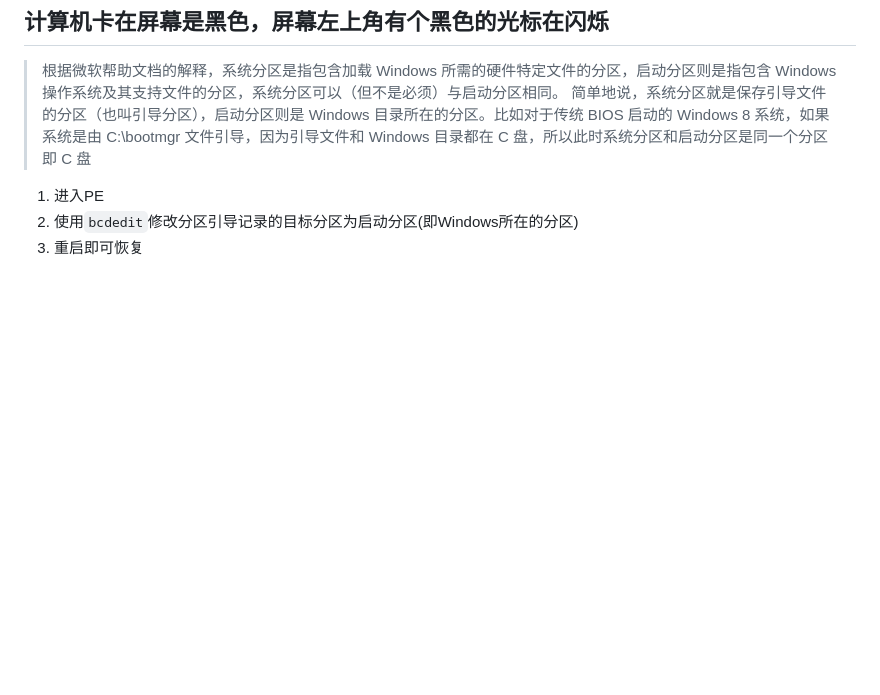
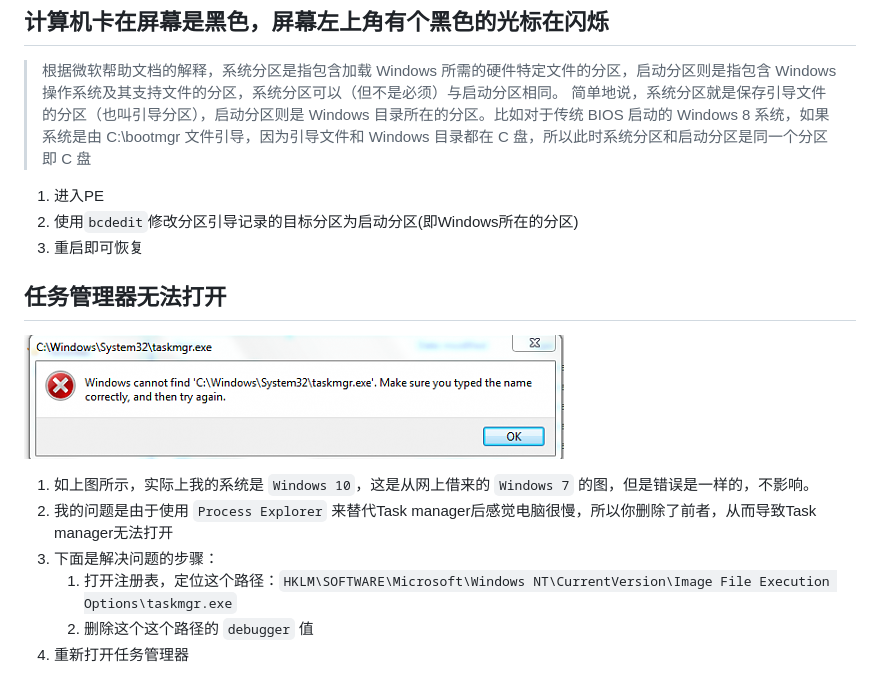
Before and after one commit to wikilike7/it-faq, a Markdown page: docs/other.md, the part around the change. Drawn GitHub-style; pictures changed too: docs/images/task-manager-error.png (added); blank space fills up the shorter version.

Commit message:
add "task-manager-error" article

```diff
--- a/docs/other.md
+++ b/docs/other.md
@@ -29,3 +29,14 @@
 1. 进入PE
 2. 使用`bcdedit`修改分区引导记录的目标分区为启动分区(即Windows所在的分区)
 3. 重启即可恢复
+
+## 任务管理器无法打开
+
+![task-manager-error](images/task-manager-error.png)
+
+1. 如上图所示，实际上我的系统是 `Windows 10`，这是从网上借来的 `Windows 7` 的图，但是错误是一样的，不影响。
+2. 我的问题是由于使用 `Process Explorer` 来替代Task manager后感觉电脑很慢，所以你删除了前者，从而导致Task manager无法打开
+3. 下面是解决问题的步骤：
+    1. 打开注册表，定位这个路径：`HKLM\SOFTWARE\Microsoft\Windows NT\CurrentVersion\Image File Execution Options\taskmgr.exe`
+    2. 删除这个这个路径的 `debugger` 值
+4. 重新打开任务管理器
```
